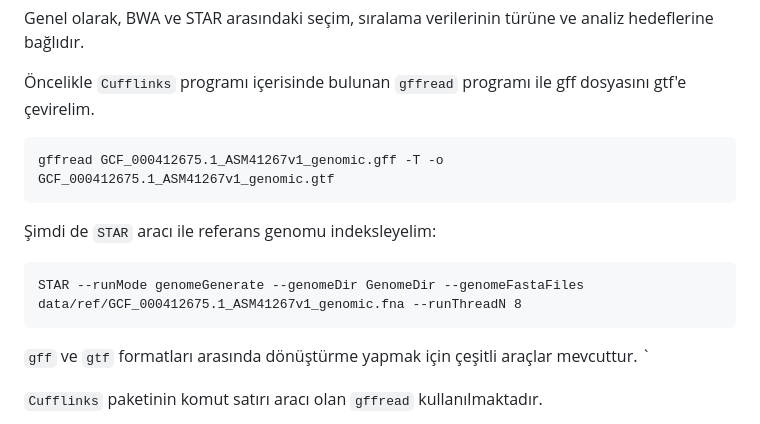
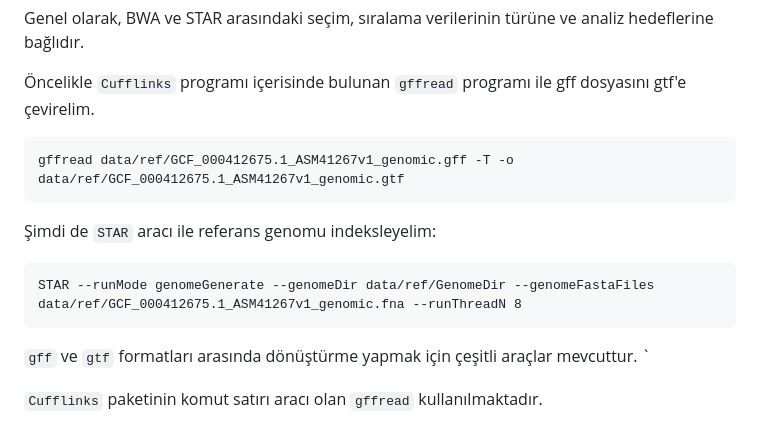
Before and after one commit to tanyaxbrl/staj_calisma, a Markdown page: README.md, the part around the change. Drawn GitHub-style.

Commit message:
klasörler düzeltildi

````diff
--- a/README.md
+++ b/README.md
@@ -127,13 +127,13 @@ Genel olarak, BWA ve STAR arasındaki seçim, sıralama verilerinin türüne ve
 Öncelikle `Cufflinks` programı içerisinde bulunan `gffread` programı ile gff dosyasını gtf'e çevirelim.
 
 ```bash
-gffread GCF_000412675.1_ASM41267v1_genomic.gff -T -o GCF_000412675.1_ASM41267v1_genomic.gtf
+gffread data/ref/GCF_000412675.1_ASM41267v1_genomic.gff -T -o data/ref/GCF_000412675.1_ASM41267v1_genomic.gtf
 ```
 
 Şimdi de `STAR` aracı ile referans genomu indeksleyelim:
 
 ```
-STAR --runMode genomeGenerate --genomeDir GenomeDir --genomeFastaFiles data/ref/GCF_000412675.1_ASM41267v1_genomic.fna --runThreadN 8
+STAR --runMode genomeGenerate --genomeDir data/ref/GenomeDir --genomeFastaFiles data/ref/GCF_000412675.1_ASM41267v1_genomic.fna --runThreadN 8
 ```
 
 `gff` ve `gtf` formatları arasında dönüştürme yapmak için çeşitli araçlar mevcuttur. `
````
